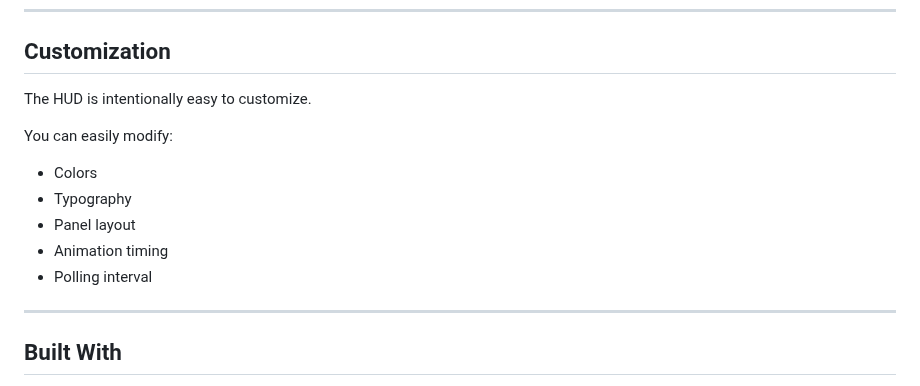
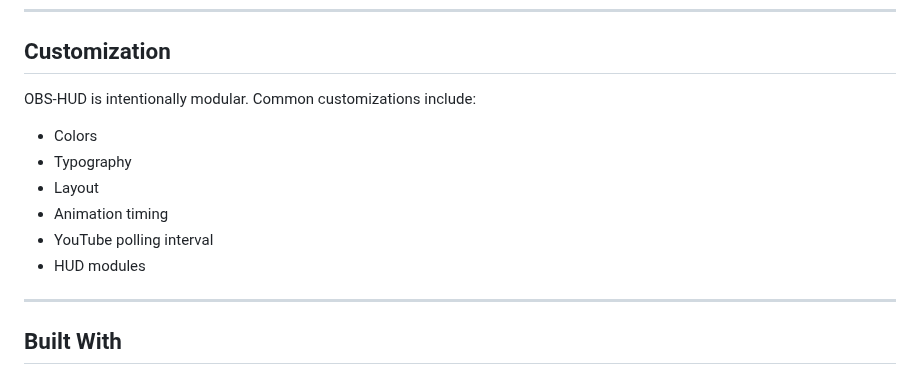
Before and after one commit to mcckyle/OBS-HUD, a Markdown page: README.md, the part around one of its changes. GitHub-like rendering.

```diff
--- a/README.md
+++ b/README.md
@@ -121,15 +136,14 @@ OBS-HUD/
 
 ## Customization
 
-The HUD is intentionally easy to customize.
-
-You can easily modify:
+OBS-HUD is intentionally modular. Common customizations include:
 
 * Colors
 * Typography
-* Panel layout
+* Layout
 * Animation timing
-* Polling interval
+* YouTube polling interval
+* HUD modules
 
 ---
 
```
Also changed, not shown: other parts of README.md (+37 -22 lines), public/images/Screenshot_20260721_203234.png (added), 15 other files.
